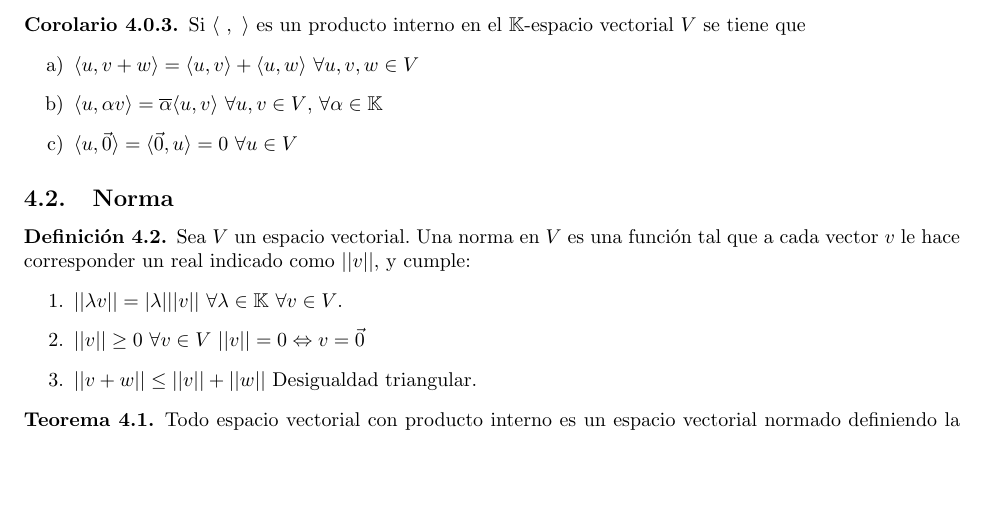
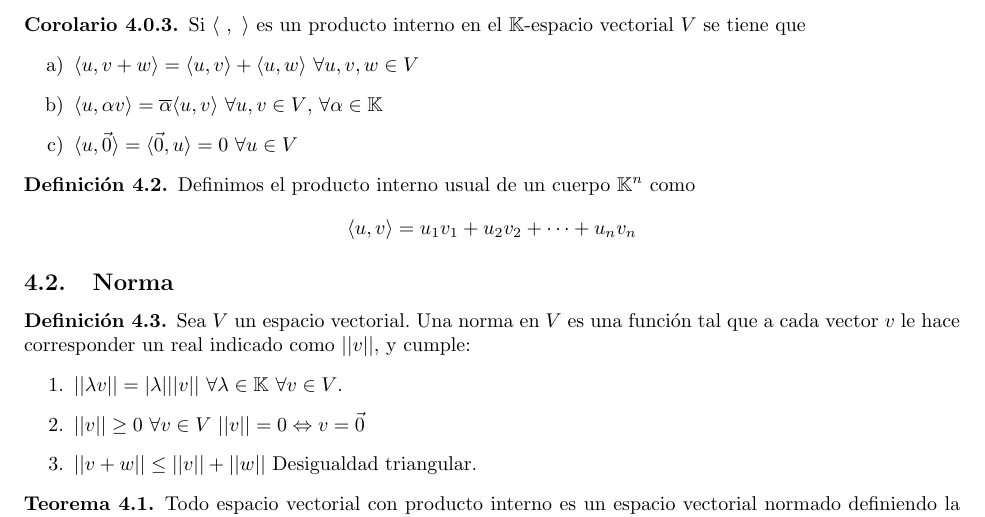
Before and after one commit to SantiagoSierra62/Resumenes, a LaTeX document (GAL2.tex): part of page 14 of 15, cut so that both start at the same text, the shorter picture padded with empty space. Compiled offline with pdfLaTeX.

Commit message:
GAL2.tex

```diff
--- a/GAL2.tex
+++ b/GAL2.tex
@@ -561,6 +561,9 @@ Cuando $v$ no es vector propio, debemos proceder de otra manera.
 		\item $\langle u,\vec{0}\rangle =\langle\vec{0} ,u\rangle =0$ $\forall u\in V$
 	\end{enumerate}
 \end{corollary}
+\begin{definition}
+	Definimos el producto interno usual de un cuerpo $\mathbb{K}^n$ como $$\langle u,v \rangle = u_1v_1+u_2v_2+\dots+u_nv_n$$
+\end{definition}
 \subsection{Norma}
 \begin{definition}
 	Sea $V$ un espacio vectorial. Una norma en $V$ es una función tal que a cada vector $v$ le hace corresponder un real indicado como $||v||$, y cumple:
```
